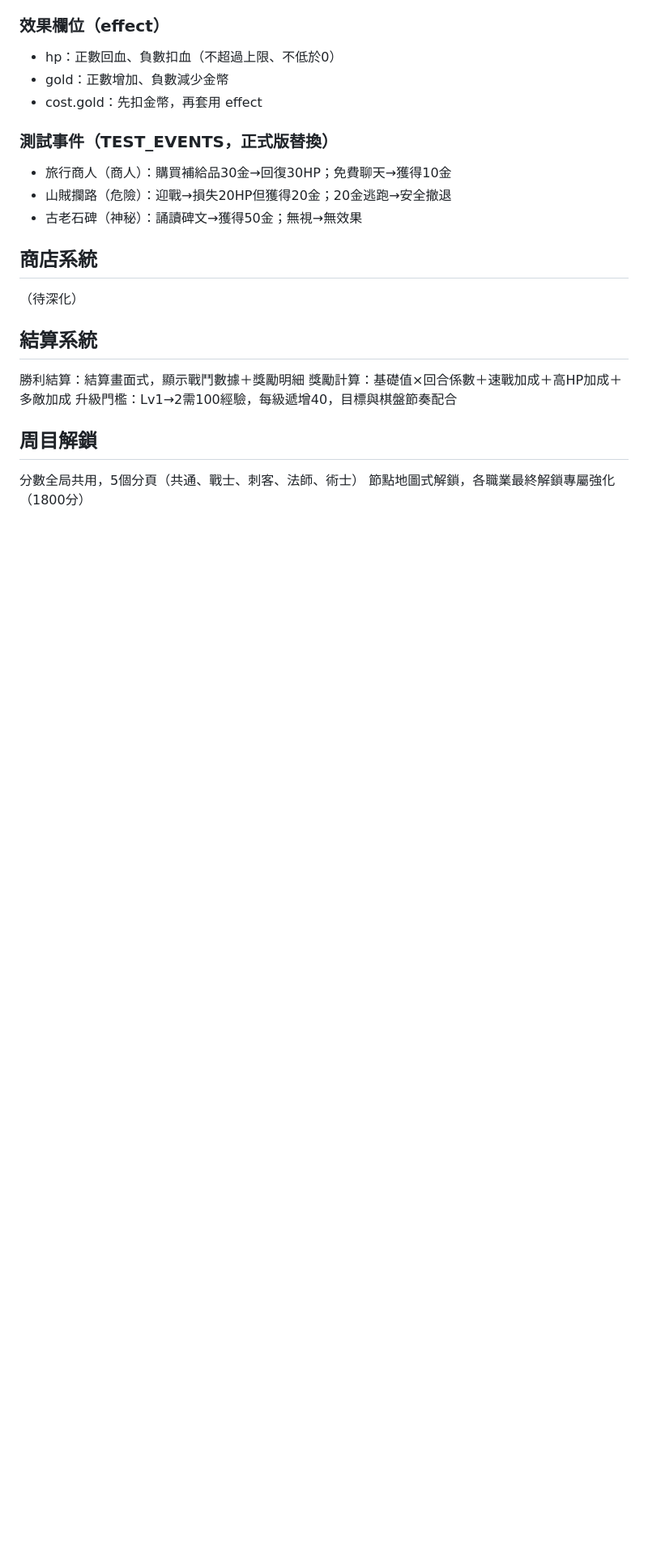
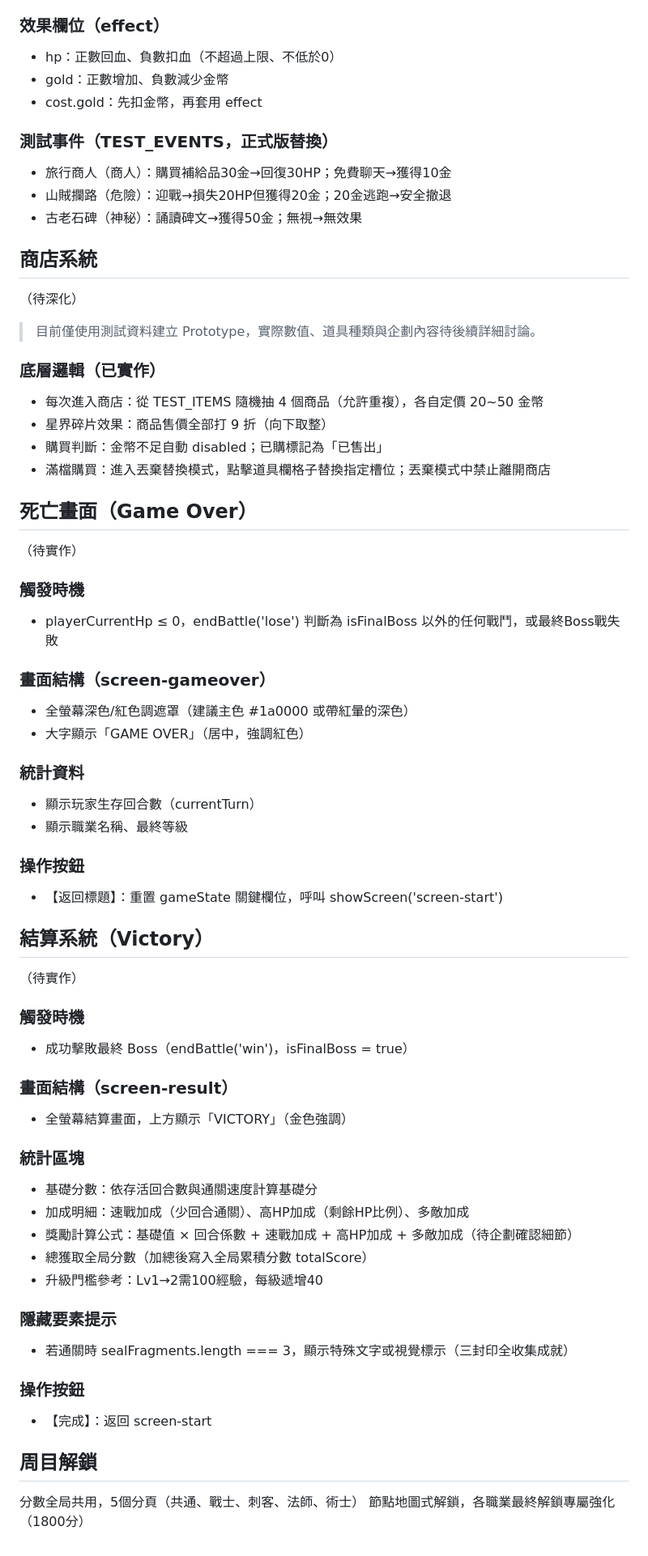
Before and after one commit to kf-pun/board-game, a Markdown page: SPEC.md, the part around one of its changes. Shown at 81% size. Rendered like a GitHub page; blank space fills up the shorter version.

```diff
--- a/SPEC.md
+++ b/SPEC.md
@@ -142,10 +149,40 @@ DoT：🔥燃燒（上限5層）、☠️中毒（無上限）
 - 古老石碑（神秘）：誦讀碑文→獲得50金；無視→無效果
 ## 商店系統
 （待深化）
-## 結算系統
-勝利結算：結算畫面式，顯示戰鬥數據＋獎勵明細
-獎勵計算：基礎值×回合係數＋速戰加成＋高HP加成＋多敵加成
-升級門檻：Lv1→2需100經驗，每級遞增40，目標與棋盤節奏配合
+> 目前僅使用測試資料建立 Prototype，實際數值、道具種類與企劃內容待後續詳細討論。
+### 底層邏輯（已實作）
+- 每次進入商店：從 TEST_ITEMS 隨機抽 4 個商品（允許重複），各自定價 20~50 金幣
+- 星界碎片效果：商品售價全部打 9 折（向下取整）
+- 購買判斷：金幣不足自動 disabled；已購標記為「已售出」
+- 滿檔購買：進入丟棄替換模式，點擊道具欄格子替換指定槽位；丟棄模式中禁止離開商店
+## 死亡畫面（Game Over）
+（待實作）
+### 觸發時機
+- playerCurrentHp ≤ 0，endBattle('lose') 判斷為 isFinalBoss 以外的任何戰鬥，或最終Boss戰失敗
+### 畫面結構（screen-gameover）
+- 全螢幕深色/紅色調遮罩（建議主色 #1a0000 或帶紅暈的深色）
+- 大字顯示「GAME OVER」（居中，強調紅色）
+### 統計資料
+- 顯示玩家生存回合數（currentTurn）
+- 顯示職業名稱、最終等級
+### 操作按鈕
+- 【返回標題】：重置 gameState 關鍵欄位，呼叫 showScreen('screen-start')
+## 結算系統（Victory）
+（待實作）
+### 觸發時機
+- 成功擊敗最終 Boss（endBattle('win')，isFinalBoss = true）
+### 畫面結構（screen-result）
+- 全螢幕結算畫面，上方顯示「VICTORY」（金色強調）
+### 統計區塊
+- 基礎分數：依存活回合數與通關速度計算基礎分
+- 加成明細：速戰加成（少回合通關）、高HP加成（剩餘HP比例）、多敵加成
+- 獎勵計算公式：基礎值 × 回合係數 + 速戰加成 + 高HP加成 + 多敵加成（待企劃確認細節）
+- 總獲取全局分數（加總後寫入全局累積分數 totalScore）
+- 升級門檻參考：Lv1→2需100經驗，每級遞增40
+### 隱藏要素提示
+- 若通關時 sealFragments.length === 3，顯示特殊文字或視覺標示（三封印全收集成就）
+### 操作按鈕
+- 【完成】：返回 screen-start
 ## 周目解鎖
 分數全局共用，5個分頁（共通、戰士、刺客、法師、術士）
 節點地圖式解鎖，各職業最終解鎖專屬強化（1800分）
```
Also changed, not shown: other parts of SPEC.md (+7 -0 lines), CLAUDE.md (+7 -46 lines), FUNCTIONS.md (added, +52 -0 lines).
